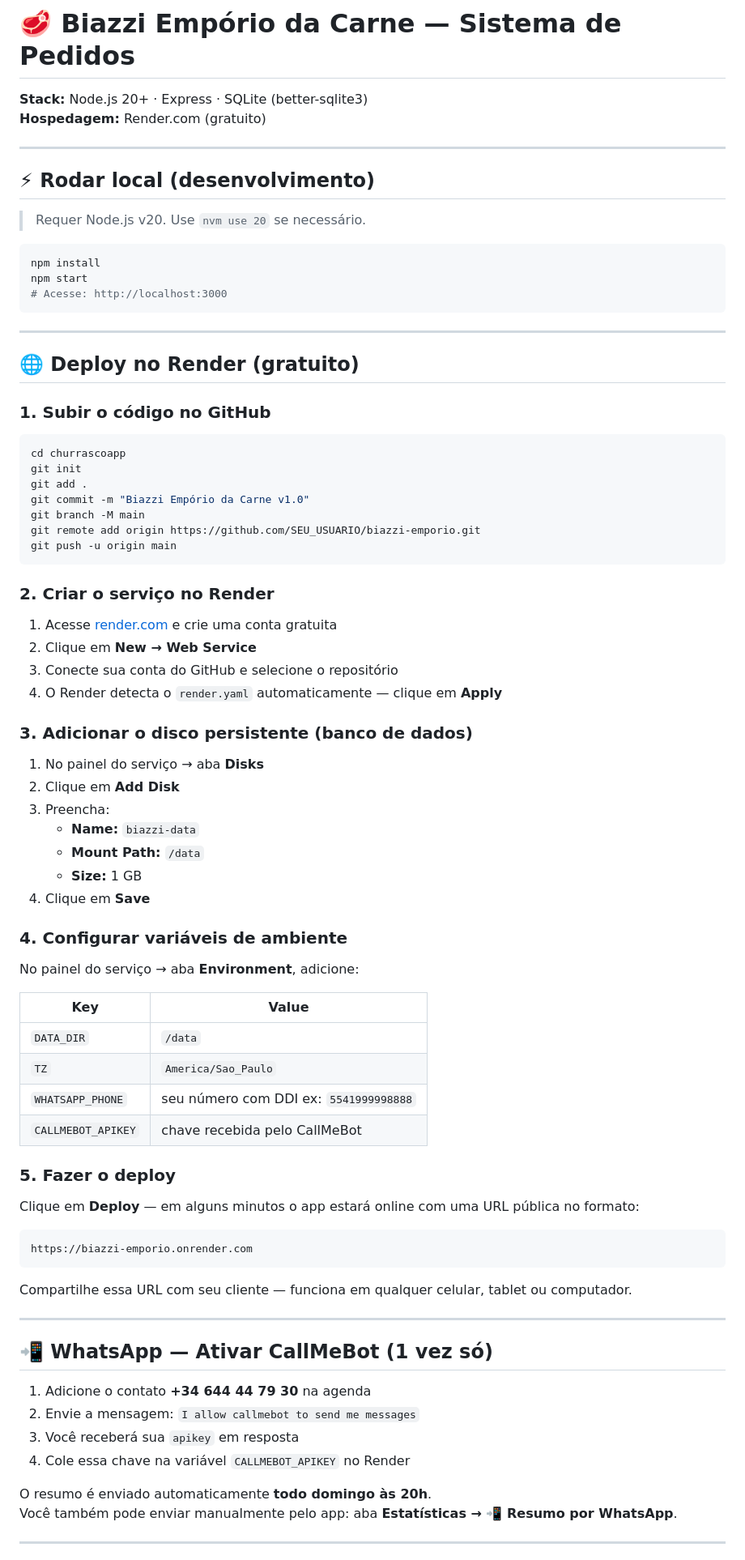
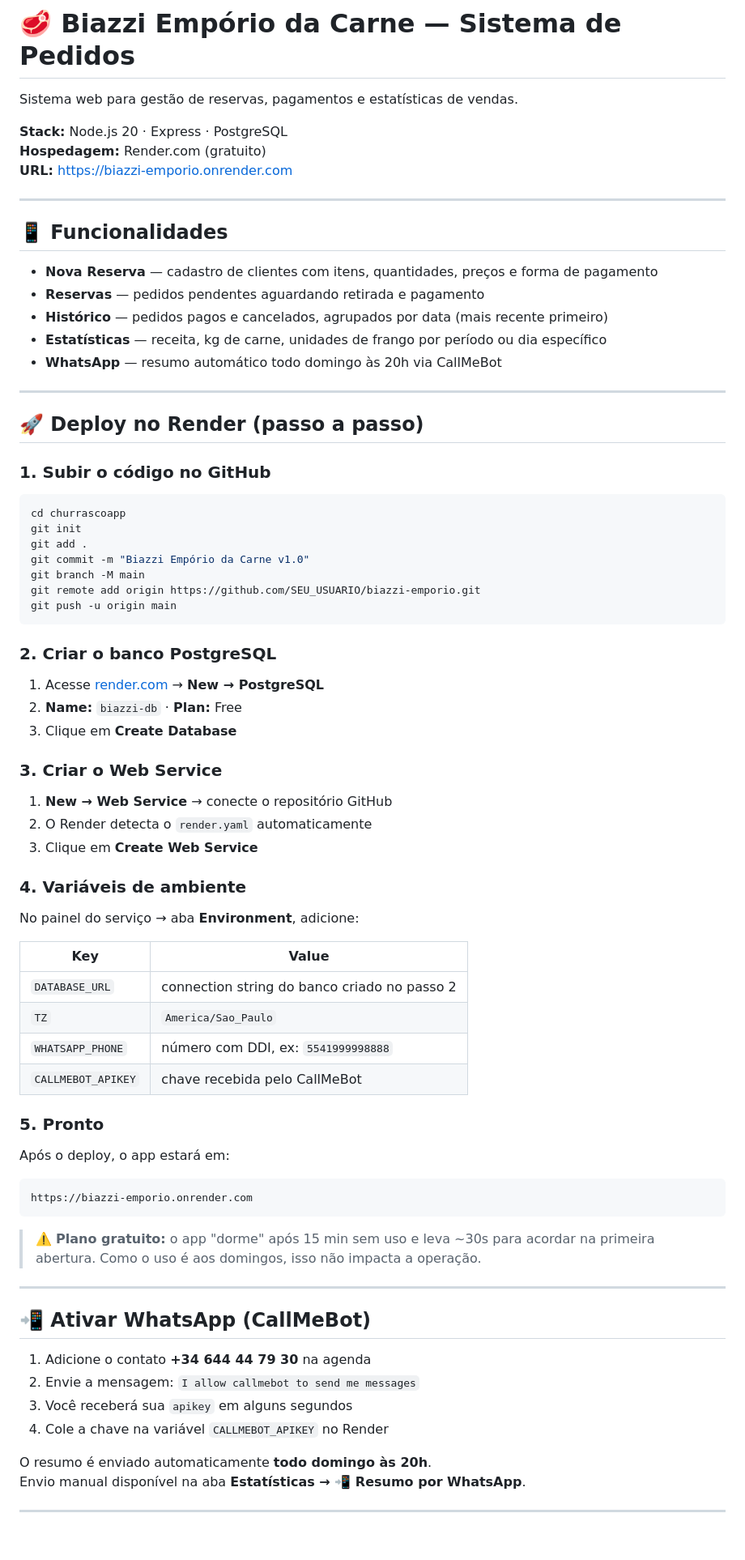
Before and after one commit to pedrojuniordba/biazzi-emporio-de-carnes, a Markdown page: README.md, the part around one of its changes. Shown at 81% size. Drawn GitHub-style; blank space fills up the shorter version.

Commit message:
README atualizado + últimas correções

````diff
--- a/README.md
+++ b/README.md
@@ -1,23 +1,24 @@
 # 🥩 Biazzi Empório da Carne — Sistema de Pedidos
 
-**Stack:** Node.js 20+ · Express · SQLite (better-sqlite3)
+Sistema web para gestão de reservas, pagamentos e estatísticas de vendas.
+
+**Stack:** Node.js 20 · Express · PostgreSQL
 **Hospedagem:** Render.com (gratuito)
+**URL:** https://biazzi-emporio.onrender.com
 
 ---
 
-## ⚡ Rodar local (desenvolvimento)
+## 📱 Funcionalidades
 
-> Requer Node.js v20. Use `nvm use 20` se necessário.
-
-```bash
-npm install
-npm start
-# Acesse: http://localhost:3000
-```
+- **Nova Reserva** — cadastro de clientes com itens, quantidades, preços e forma de pagamento
+- **Reservas** — pedidos pendentes aguardando retirada e pagamento
+- **Histórico** — pedidos pagos e cancelados, agrupados por data (mais recente primeiro)
+- **Estatísticas** — receita, kg de carne, unidades de frango por período ou dia específico
+- **WhatsApp** — resumo automático todo domingo às 20h via CallMeBot
 
 ---
 
-## 🌐 Deploy no Render (gratuito)
+## 🚀 Deploy no Render (passo a passo)
 
 ### 1. Subir o código no GitHub
 
@@ -31,54 +32,49 @@ git remote add origin https://github.com/SEU_USUARIO/biazzi-emporio.git
 git push -u origin main
 ```
 
-### 2. Criar o serviço no Render
+### 2. Criar o banco PostgreSQL
 
-1. Acesse [render.com](https://render.com) e crie uma conta gratuita
-2. Clique em **New → Web Service**
-3. Conecte sua conta do GitHub e selecione o repositório
-4. O Render detecta o `render.yaml` automaticamente — clique em **Apply**
+1. Acesse [render.com](https://render.com) → **New → PostgreSQL**
+2. **Name:** `biazzi-db` · **Plan:** Free
+3. Clique em **Create Database**
 
-### 3. Adicionar o disco persistente (banco de dados)
+### 3. Criar o Web Service
 
-1. No painel do serviço → aba **Disks**
-2. Clique em **Add Disk**
-3. Preencha:
-   - **Name:** `biazzi-data`
-   - **Mount Path:** `/data`
-   - **Size:** 1 GB
-4. Clique em **Save**
+1. **New → Web Service** → conecte o repositório GitHub
+2. O Render detecta o `render.yaml` automaticamente
+3. Clique em **Create Web Service**
 
-### 4. Configurar variáveis de ambiente
+### 4. Variáveis de ambiente
 
 No painel do serviço → aba **Environment**, adicione:
 
 | Key | Value |
 |-----|-------|
-| `DATA_DIR` | `/data` |
+| `DATABASE_URL` | connection string do banco criado no passo 2 |
 | `TZ` | `America/Sao_Paulo` |
-| `WHATSAPP_PHONE` | seu número com DDI ex: `5541999998888` |
+| `WHATSAPP_PHONE` | número com DDI, ex: `5541999998888` |
 | `CALLMEBOT_APIKEY` | chave recebida pelo CallMeBot |
 
-### 5. Fazer o deploy
+### 5. Pronto
 
-Clique em **Deploy** — em alguns minutos o app estará online com uma URL pública no formato:
+Após o deploy, o app estará em:
 ```
 https://biazzi-emporio.onrender.com
 ```
 
-Compartilhe essa URL com seu cliente — funciona em qualquer celular, tablet ou computador.
+> ⚠️ **Plano gratuito:** o app "dorme" após 15 min sem uso e leva ~30s para acordar na primeira abertura. Como o uso é aos domingos, isso não impacta a operação.
 
 ---
 
-## 📲 WhatsApp — Ativar CallMeBot (1 vez só)
+## 📲 Ativar WhatsApp (CallMeBot)
 
 1. Adicione o contato **+34 644 44 79 30** na agenda
 2. Envie a mensagem: `I allow callmebot to send me messages`
-3. Você receberá sua `apikey` em resposta
-4. Cole essa chave na variável `CALLMEBOT_APIKEY` no Render
+3. Você receberá sua `apikey` em alguns segundos
+4. Cole a chave na variável `CALLMEBOT_APIKEY` no Render
 
 O resumo é enviado automaticamente **todo domingo às 20h**.
-Você também pode enviar manualmente pelo app: aba **Estatísticas → 📲 Resumo por WhatsApp**.
+Envio manual disponível na aba **Estatísticas → 📲 Resumo por WhatsApp**.
 
 ---
 
````
Also changed, not shown: other parts of README.md (+42 -19 lines).
